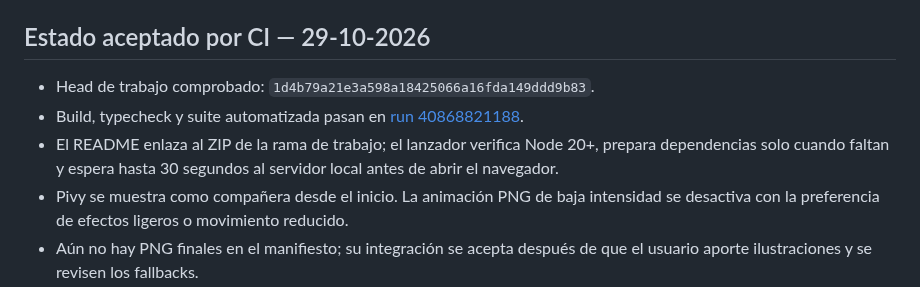
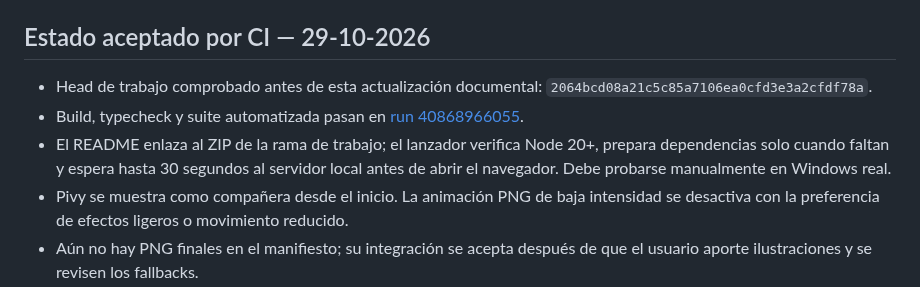
Before and after one commit to eltiootaku2020-cmyk/cardwaifu, a Markdown page: REGISTRO_DE_CONTINUIDAD.md, the part around the change. Rendered like a GitHub page.

Commit message:
docs: record precise green CI evidence and Windows startup checks

```diff
--- a/REGISTRO_DE_CONTINUIDAD.md
+++ b/REGISTRO_DE_CONTINUIDAD.md
@@ -95,9 +95,9 @@ No integrar el PR ni declarar el programa completo por la existencia de código.
 
 ## Estado aceptado por CI — 29-10-2026
 
-- Head de trabajo comprobado: `1d4b79a21e3a598a18425066a16fda149ddd9b83`.
-- Build, typecheck y suite automatizada pasan en [run 40868821188](https://github.com/eltiootaku2020-cmyk/cardwaifu/actions/runs/40868821188).
-- El README enlaza al ZIP de la rama de trabajo; el lanzador verifica Node 20+, prepara dependencias solo cuando faltan y espera hasta 30 segundos al servidor local antes de abrir el navegador.
+- Head de trabajo comprobado antes de esta actualización documental: `2064bcd08a21c5c85a7106ea0cfd3e3a2cfdf78a`.
+- Build, typecheck y suite automatizada pasan en [run 40868966055](https://github.com/eltiootaku2020-cmyk/cardwaifu/actions/runs/40868966055).
+- El README enlaza al ZIP de la rama de trabajo; el lanzador verifica Node 20+, prepara dependencias solo cuando faltan y espera hasta 30 segundos al servidor local antes de abrir el navegador. Debe probarse manualmente en Windows real.
 - Pivy se muestra como compañera desde el inicio. La animación PNG de baja intensidad se desactiva con la preferencia de efectos ligeros o movimiento reducido.
 - Aún no hay PNG finales en el manifiesto; su integración se acepta después de que el usuario aporte ilustraciones y se revisen los fallbacks.
 - Windows real, navegador con arte real, rendimiento del PC y Telegram desplegado continúan como bloqueos de aceptación manual. No declarar UMBRA completo ni fusionar el PR solo por CI verde.
```
